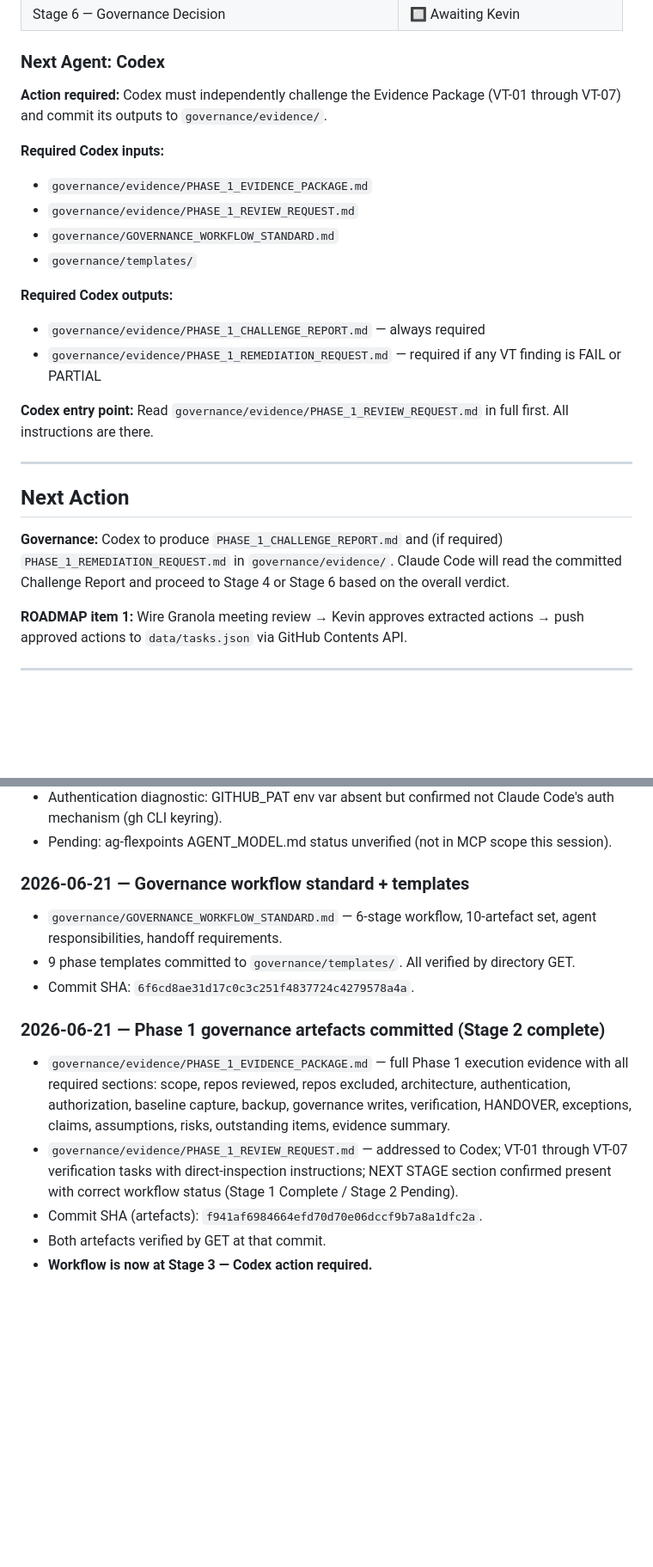
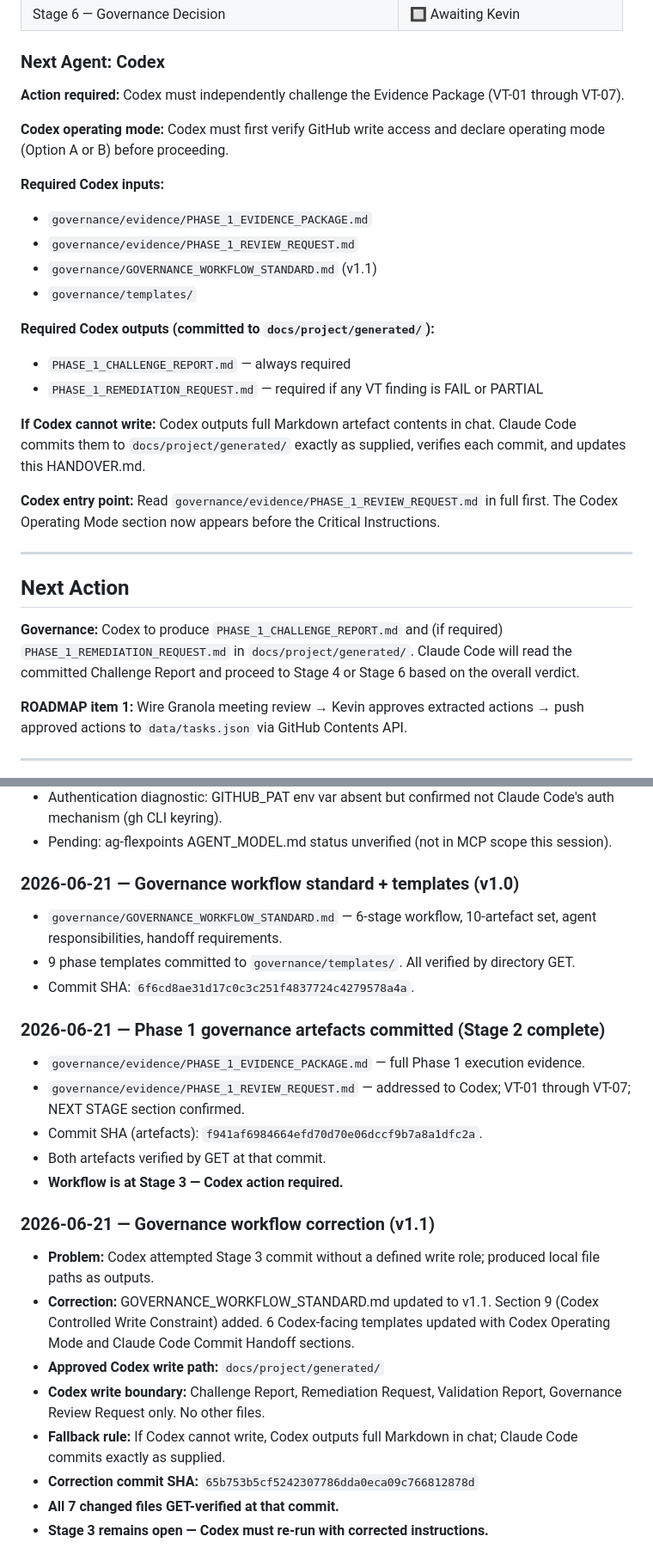
Before and after one commit to begb0037admin/command-centre, a Markdown page: HANDOVER.md, 2 parts joined by grey strips. Shown at 86% size. GitHub-like rendering; blank space fills up the shorter version.

```diff
--- a/HANDOVER.md
+++ b/HANDOVER.md
@@ -118,25 +163,29 @@ Both artefacts retrieved via GET at commit `f941af6984664efd70d70e06dccf9b7a8a1d
 
 ### Next Agent: Codex
 
-**Action required:** Codex must independently challenge the Evidence Package (VT-01 through VT-07) and commit its outputs to `governance/evidence/`.
+**Action required:** Codex must independently challenge the Evidence Package (VT-01 through VT-07).
+
+**Codex operating mode:** Codex must first verify GitHub write access and declare operating mode (Option A or B) before proceeding.
 
 **Required Codex inputs:**
 - `governance/evidence/PHASE_1_EVIDENCE_PACKAGE.md`
 - `governance/evidence/PHASE_1_REVIEW_REQUEST.md`
-- `governance/GOVERNANCE_WORKFLOW_STANDARD.md`
+- `governance/GOVERNANCE_WORKFLOW_STANDARD.md` (v1.1)
 - `governance/templates/`
 
-**Required Codex outputs:**
-- `governance/evidence/PHASE_1_CHALLENGE_REPORT.md` — always required
-- `governance/evidence/PHASE_1_REMEDIATION_REQUEST.md` — required if any VT finding is FAIL or PARTIAL
+**Required Codex outputs (committed to `docs/project/generated/`):**
+- `PHASE_1_CHALLENGE_REPORT.md` — always required
+- `PHASE_1_REMEDIATION_REQUEST.md` — required if any VT finding is FAIL or PARTIAL
 
-**Codex entry point:** Read `governance/evidence/PHASE_1_REVIEW_REQUEST.md` in full first. All instructions are there.
+**If Codex cannot write:** Codex outputs full Markdown artefact contents in chat. Claude Code commits them to `docs/project/generated/` exactly as supplied, verifies each commit, and updates this HANDOVER.md.
+
+**Codex entry point:** Read `governance/evidence/PHASE_1_REVIEW_REQUEST.md` in full first. The Codex Operating Mode section now appears before the Critical Instructions.
 
 ---
 
 ## Next Action
 
-**Governance:** Codex to produce `PHASE_1_CHALLENGE_REPORT.md` and (if required) `PHASE_1_REMEDIATION_REQUEST.md` in `governance/evidence/`. Claude Code will read the committed Challenge Report and proceed to Stage 4 or Stage 6 based on the overall verdict.
+**Governance:** Codex to produce `PHASE_1_CHALLENGE_REPORT.md` and (if required) `PHASE_1_REMEDIATION_REQUEST.md` in `docs/project/generated/`. Claude Code will read the committed Challenge Report and proceed to Stage 4 or Stage 6 based on the overall verdict.
 
 **ROADMAP item 1:** Wire Granola meeting review → Kevin approves extracted actions → push approved actions to `data/tasks.json` via GitHub Contents API.
 
@@ -161,14 +210,24 @@ Both artefacts retrieved via GET at commit `f941af6984664efd70d70e06dccf9b7a8a1d
 - Authentication diagnostic: GITHUB_PAT env var absent but confirmed not Claude Code's auth mechanism (gh CLI keyring).
 - Pending: ag-flexpoints AGENT_MODEL.md status unverified (not in MCP scope this session).
 
-### 2026-06-21 — Governance workflow standard + templates
+### 2026-06-21 — Governance workflow standard + templates (v1.0)
 - `governance/GOVERNANCE_WORKFLOW_STANDARD.md` — 6-stage workflow, 10-artefact set, agent responsibilities, handoff requirements.
 - 9 phase templates committed to `governance/templates/`. All verified by directory GET.
 - Commit SHA: `6f6cd8ae31d17c0c3c251f4837724c4279578a4a`.
 
 ### 2026-06-21 — Phase 1 governance artefacts committed (Stage 2 complete)
-- `governance/evidence/PHASE_1_EVIDENCE_PACKAGE.md` — full Phase 1 execution evidence with all required sections: scope, repos reviewed, repos excluded, architecture, authentication, authorization, baseline capture, backup, governance writes, verification, HANDOVER, exceptions, claims, assumptions, risks, outstanding items, evidence summary.
-- `governance/evidence/PHASE_1_REVIEW_REQUEST.md` — addressed to Codex; VT-01 through VT-07 verification tasks with direct-inspection instructions; NEXT STAGE section confirmed present with correct workflow status (Stage 1 Complete / Stage 2 Pending).
+- `governance/evidence/PHASE_1_EVIDENCE_PACKAGE.md` — full Phase 1 execution evidence.
+- `governance/evidence/PHASE_1_REVIEW_REQUEST.md` — addressed to Codex; VT-01 through VT-07; NEXT STAGE section confirmed.
 - Commit SHA (artefacts): `f941af6984664efd70d70e06dccf9b7a8a1dfc2a`.
 - Both artefacts verified by GET at that commit.
-- **Workflow is now at Stage 3 — Codex action required.**
+- **Workflow is at Stage 3 — Codex action required.**
+
+### 2026-06-21 — Governance workflow correction (v1.1)
+- **Problem:** Codex attempted Stage 3 commit without a defined write role; produced local file paths as outputs.
+- **Correction:** GOVERNANCE_WORKFLOW_STANDARD.md updated to v1.1. Section 9 (Codex Controlled Write Constraint) added. 6 Codex-facing templates updated with Codex Operating Mode and Claude Code Commit Handoff sections.
+- **Approved Codex write path:** `docs/project/generated/`
+- **Codex write boundary:** Challenge Report, Remediation Request, Validation Report, Governance Review Request only. No other files.
+- **Fallback rule:** If Codex cannot write, Codex outputs full Markdown in chat; Claude Code commits exactly as supplied.
+- **Correction commit SHA:** `65b753b5cf5242307786dda0eca09c766812878d`
+- **All 7 changed files GET-verified at that commit.**
+- **Stage 3 remains open — Codex must re-run with corrected instructions.**
```
Also changed, not shown: other parts of HANDOVER.md (+64 -19 lines).
